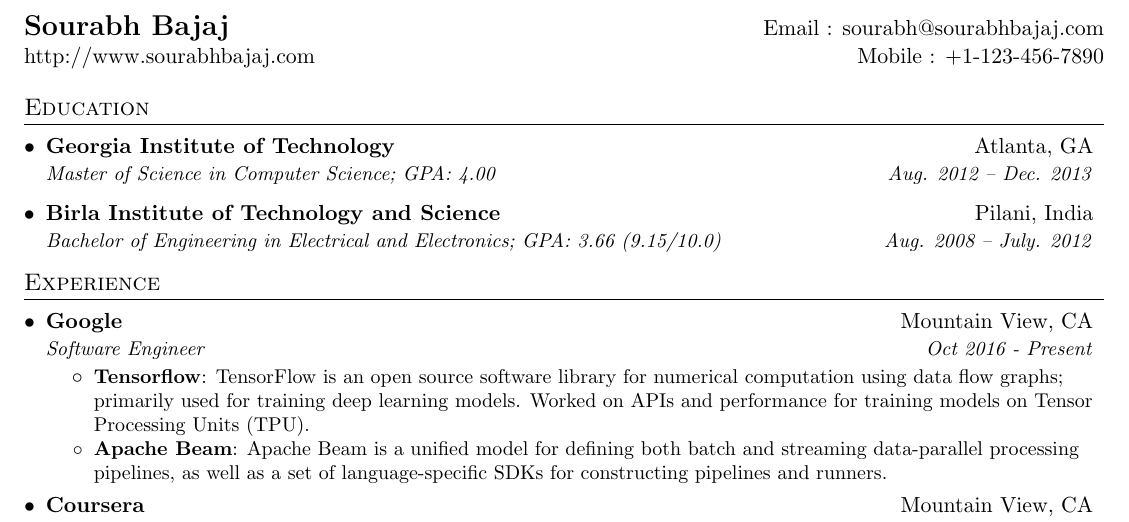
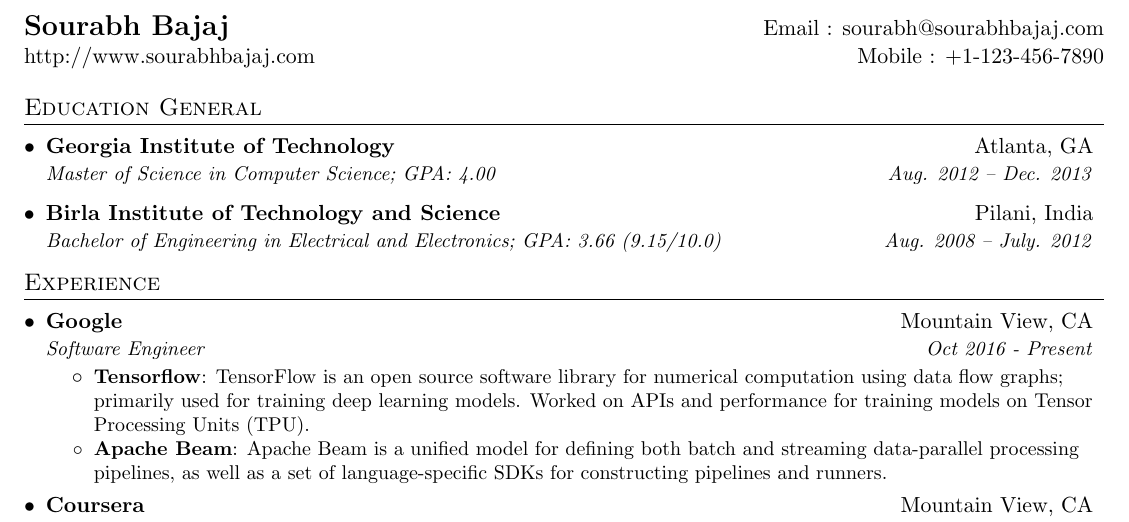
Before and after one commit to vcalderon2009/resume, a LaTeX CV (resume/Template/Victor_F_Calderon_Resume.tex): part of the page, cut so that both start at the same text. Compiled offline with pdfLaTeX.

Commit message:
Added labels to the sections of the Template Tex file

```diff
--- a/resume/Template/Victor_F_Calderon_Resume.tex
+++ b/resume/Template/Victor_F_Calderon_Resume.tex
@@ -99,7 +99,8 @@
 
 
 %-----------EDUCATION-----------------
-\section{Education}
+\section{Education General}
+  \label{sec:education-general}
   \resumeSubHeadingListStart
     \resumeSubheading
       {Georgia Institute of Technology}{Atlanta, GA}
@@ -112,6 +113,7 @@
 
 %-----------EXPERIENCE-----------------
 \section{Experience}
+  \label{sec:experience}
   \resumeSubHeadingListStart
 
     \resumeSubheading
```
Also changed, not shown: resume/Template/Victor_F_Calderon_Resume.tex (1 more changed lines).
